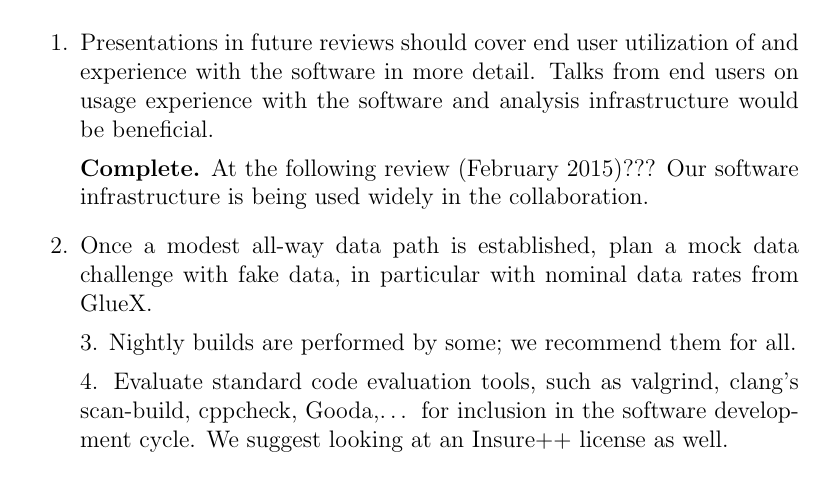
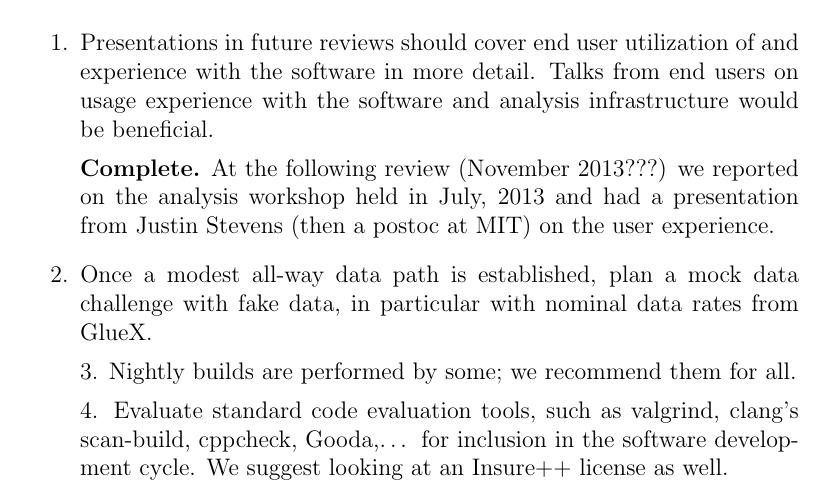
Before and after one commit to markito3/review_rec_responses, a LaTeX document (review_recommendation_responses.tex): part of page 1 of 4, cut so that both start at the same text. Compiled offline with pdfLaTeX.

Commit message:
small changes

```diff
--- a/review_recommendation_responses.tex
+++ b/review_recommendation_responses.tex
@@ -17,7 +17,7 @@ Committee Recommendations:
   detail. Talks from end users on usage experience with the software
   and analysis infrastructure would be beneficial.
 
-  {\bf Complete.} At the following review (February 2015)??? Our software infrastructure is being used widely in the collaboration.
+  {\bf Complete.} At the following review (November 2013???) we reported on the analysis workshop held in July, 2013 and had a presentation from Justin Stevens (then a postoc at MIT) on the user experience.
 
 \item Once a modest all-way data path is established, plan a mock data
   challenge with fake data, in particular with nominal data rates from
```
Also changed, not shown: Makefile (added), review_recommendation_responses.tex (2 more changed lines), 1 other file.
